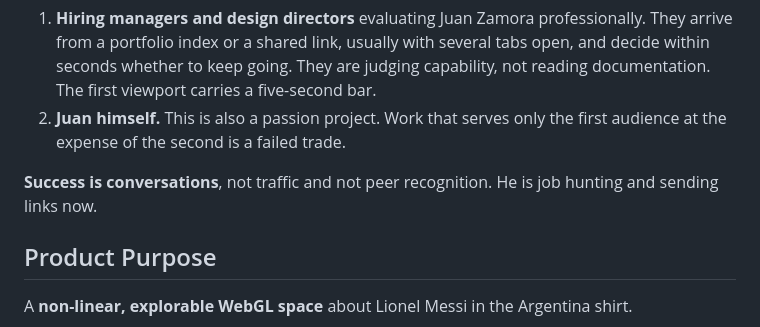
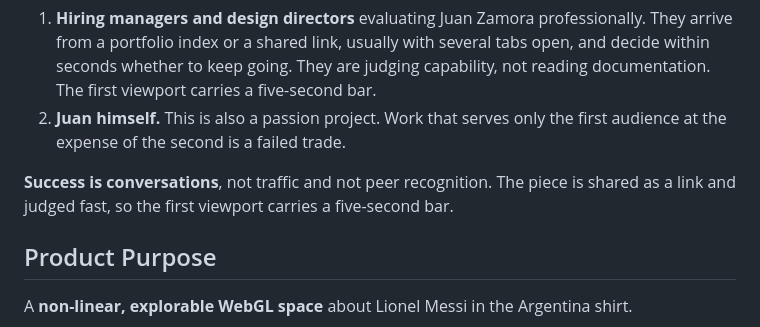
Before and after one commit to jzrandodev/el-santuario, a Markdown page: PRODUCT.md, the part around the change. Rendered like a GitHub page.

Commit message:
Trim personal detail from PRODUCT.md ahead of going public
Replaces the line recording that the author is job hunting and sending links
with the design constraint it was actually there to carry: the piece is shared
as a link and judged fast, so the first viewport has a five-second bar. The
constraint is what later work needs; the personal circumstance is not, and the
repo is now public.

Co-Authored-By: Claude Opus 5 <noreply@anthropic.com>

```diff
--- a/PRODUCT.md
+++ b/PRODUCT.md
@@ -19,7 +19,7 @@ Deploy target is Vercel by precedent (account `JuanZamora`, Hobby plan, at its p
 1. **Hiring managers and design directors** evaluating Juan Zamora professionally. They arrive from a portfolio index or a shared link, usually with several tabs open, and decide within seconds whether to keep going. They are judging capability, not reading documentation. The first viewport carries a five-second bar.
 2. **Juan himself.** This is also a passion project. Work that serves only the first audience at the expense of the second is a failed trade.
 
-**Success is conversations**, not traffic and not peer recognition. He is job hunting and sending links now.
+**Success is conversations**, not traffic and not peer recognition. The piece is shared as a link and judged fast, so the first viewport carries a five-second bar.
 
 ## Product Purpose
 
```
